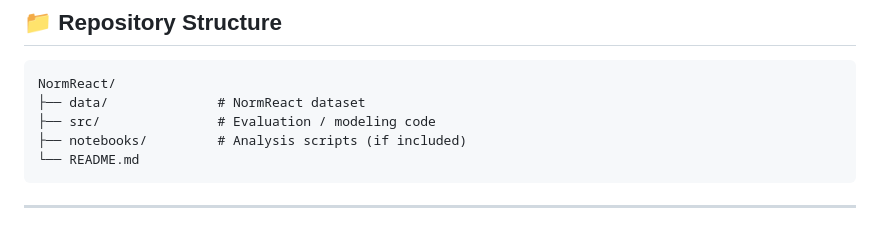
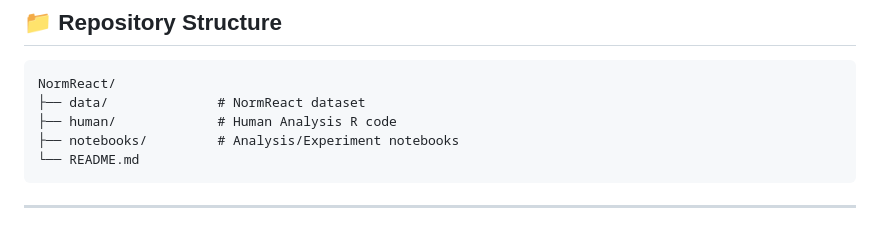
Before and after one commit to sunnyraiphd/NormReact, a Markdown page: README.md, the part around the change. Drawn GitHub-style.

````diff
--- a/README.md
+++ b/README.md
@@ -85,8 +85,8 @@ Coming soon.
 ```id="3ry1q1"
 NormReact/
 ├── data/              # NormReact dataset
-├── src/               # Evaluation / modeling code
-├── notebooks/         # Analysis scripts (if included)
+├── human/             # Human Analysis R code
+├── notebooks/         # Analysis/Experiment notebooks
 └── README.md
 ```
 
````
